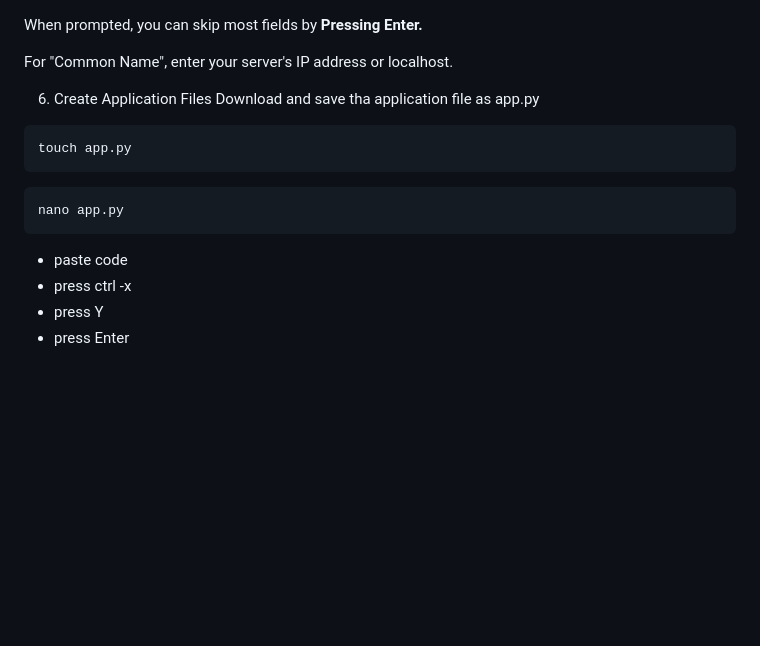
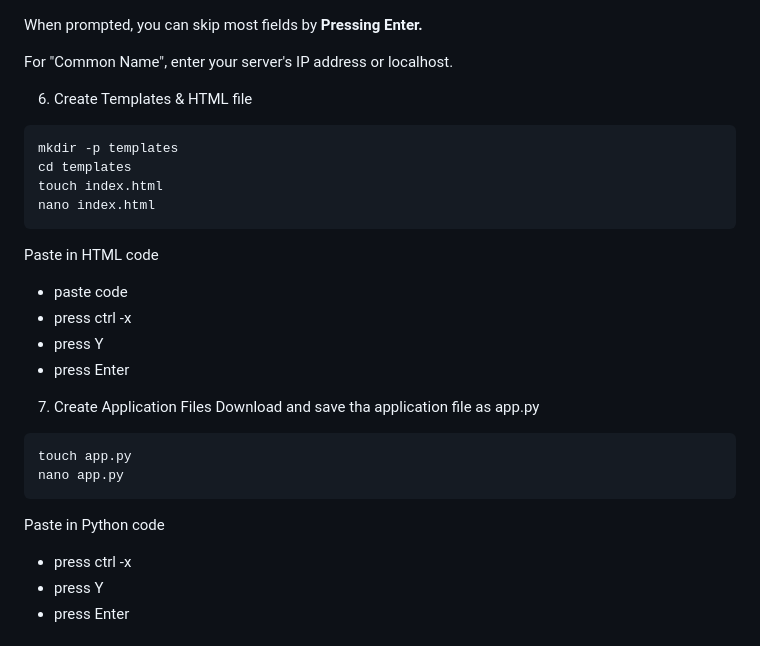
Before and after one commit to SaltyCap/Vosk_Voice, a Markdown page: README.md, the part around one of its changes. Drawn GitHub-style; blank space fills up the shorter version.

````diff
--- a/README.md
+++ b/README.md
@@ -84,16 +84,27 @@ When prompted, you can skip most fields by **Pressing Enter.**
 
 For "Common Name", enter your server's IP address or localhost.
 
-6. Create Application Files
+6. Create Templates & HTML file
+```bash
+mkdir -p templates
+cd templates
+touch index.html
+nano index.html
+```
+Paste in HTML code
+- paste code
+- press ctrl -x
+- press Y
+- press Enter
+
+7. Create Application Files
 Download and save tha application file as app.py
 
 ```bash
 touch app.py
-```
-```bash
 nano app.py
 ```
-- paste code
+Paste in Python code
 - press ctrl -x
 - press Y
 - press Enter
````
Also changed, not shown: other parts of README.md (+4 -1 lines).
